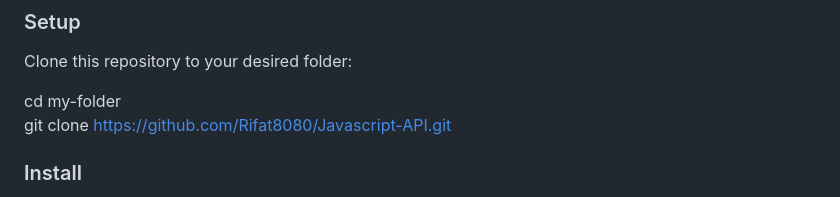
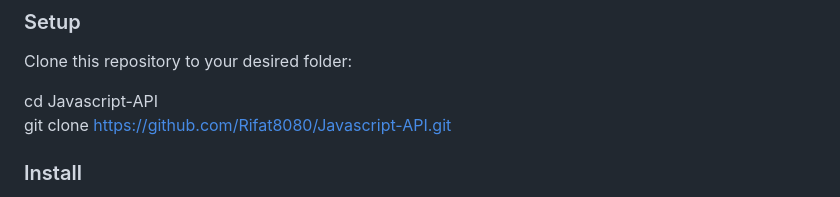
Before and after one commit to Rifat8080/Javascript-API, a Markdown page: README.md, the part around the change. GitHub-like rendering.

```diff
--- a/README.md
+++ b/README.md
@@ -56,7 +56,7 @@ npm init -y
 
 Clone this repository to your desired folder:
 
-  cd my-folder <br/>
+  cd Javascript-API <br/>
   git clone https://github.com/Rifat8080/Javascript-API.git
 
 
```
